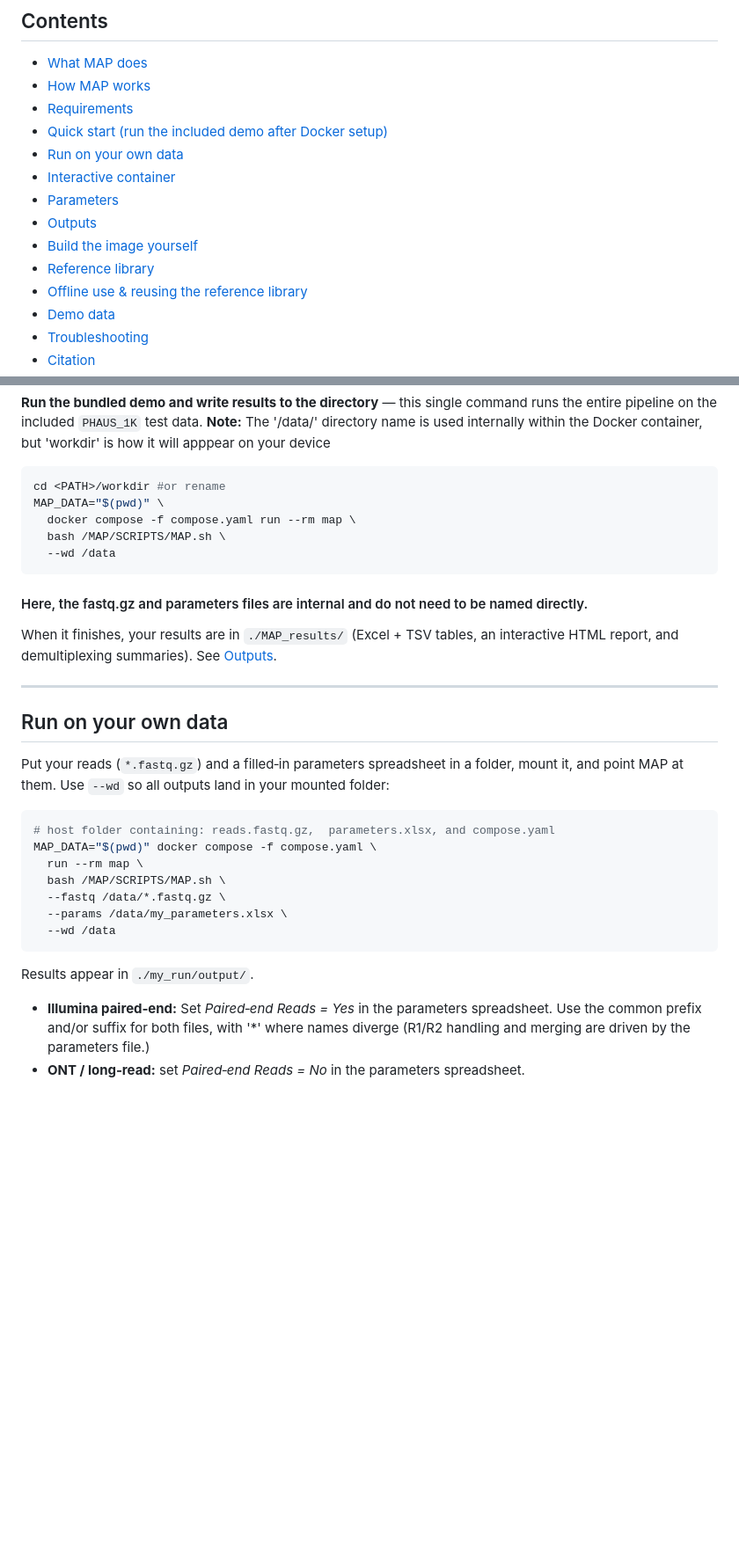
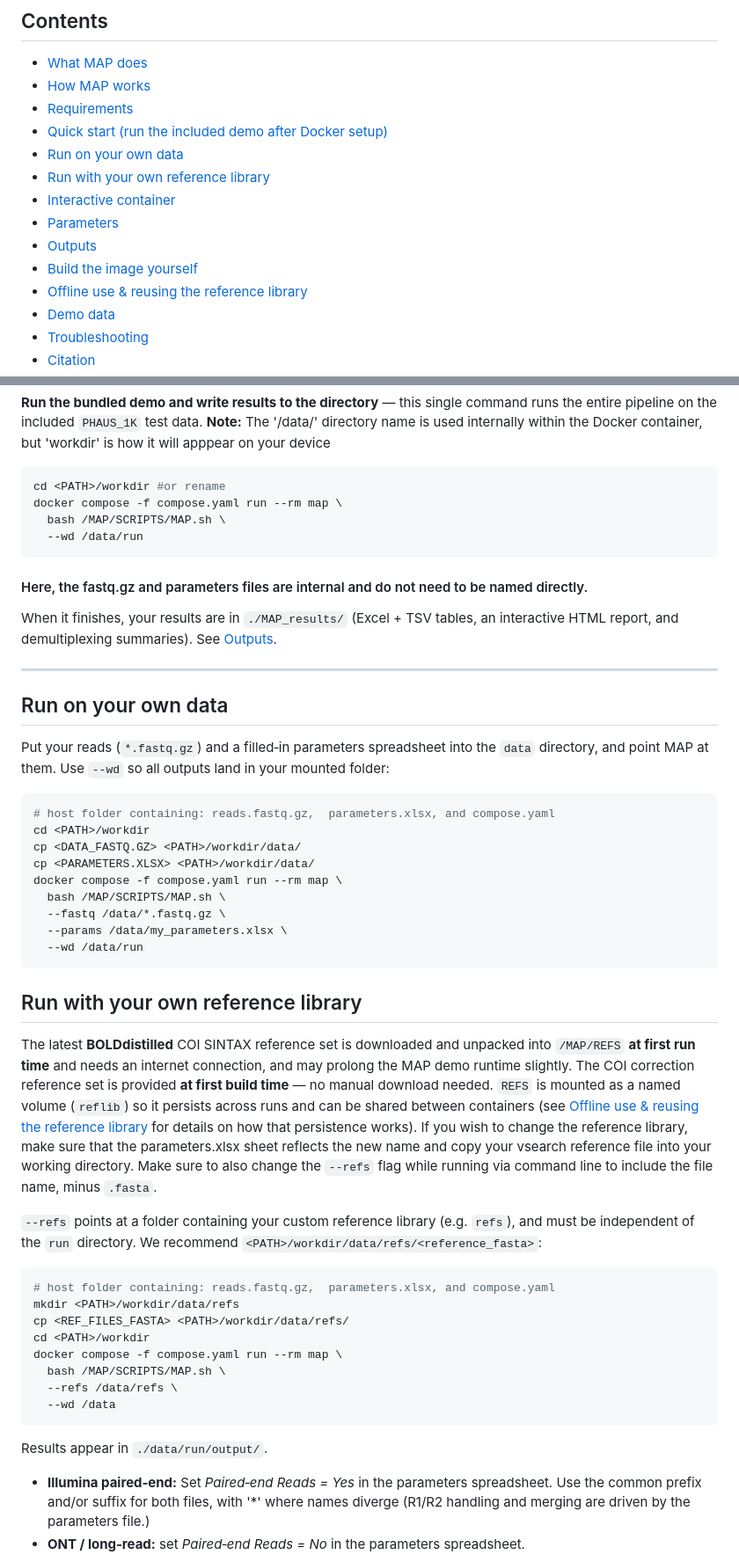
Before and after one commit to cbg-innov/MAP, a Markdown page: README.md, 2 parts joined by grey strips. Shown at 88% size. Rendered like a GitHub page; blank space fills up the shorter version.

Commit message:
Update README.md
changed instructions for more adaptive working directory setup

````diff
--- a/README.md
+++ b/README.md
@@ -10,11 +10,11 @@ MAP is a fully containerized metabarcoding pipeline that supports both **Illumin
 - [Requirements](#requirements)
 - [Quick start (run the included demo after Docker setup)](#quick-start-run-the-included-demo)
 - [Run on your own data](#run-on-your-own-data)
+- [Run with your own reference library](#run-with-your-own-reference-library)
 - [Interactive container](#interactive-container)
 - [Parameters](#parameters)
 - [Outputs](#outputs)
 - [Build the image yourself](#build-the-image-yourself)
-- [Reference library](#reference-library)
 - [Offline use & reusing the reference library](#offline-use--reusing-the-reference-library)
 - [Demo data](#demo-data)
 - [Troubleshooting](#troubleshooting)
@@ -88,10 +88,9 @@ Running MAP with no `--fastq`/`--params` runs this demo end‑to‑end.
 
 ```bash
 cd <PATH>/workdir #or rename
-MAP_DATA="$(pwd)" \
-  docker compose -f compose.yaml run --rm map \
+docker compose -f compose.yaml run --rm map \
   bash /MAP/SCRIPTS/MAP.sh \
-  --wd /data
+  --wd /data/run
 ```
 #### Here, the fastq.gz and parameters files are internal and do not need to be named directly.
 
@@ -101,19 +100,38 @@ When it finishes, your results are in `./MAP_results/` (Excel + TSV tables, an i
 
 ## Run on your own data
 
-Put your reads (`*.fastq.gz`) and a filled‑in parameters spreadsheet in a folder, mount it, and point MAP at them. Use `--wd` so all outputs land in your mounted folder:
+Put your reads (`*.fastq.gz`) and a filled‑in parameters spreadsheet into the `data` directory, and point MAP at them. Use `--wd` so all outputs land in your mounted folder:
 
 ```bash
 # host folder containing: reads.fastq.gz,  parameters.xlsx, and compose.yaml
-MAP_DATA="$(pwd)" docker compose -f compose.yaml \
-  run --rm map \
+cd <PATH>/workdir
+cp <DATA_FASTQ.GZ> <PATH>/workdir/data/
+cp <PARAMETERS.XLSX> <PATH>/workdir/data/
+docker compose -f compose.yaml run --rm map \
   bash /MAP/SCRIPTS/MAP.sh \
   --fastq /data/*.fastq.gz \
   --params /data/my_parameters.xlsx \
+  --wd /data/run
+```
+
+## Run with your own reference library
+
+The latest **BOLDdistilled** COI SINTAX reference set is downloaded and unpacked into `/MAP/REFS` **at first run time** and needs an internet connection, and may prolong the MAP demo runtime slightly. The COI correction reference set is provided **at first build time** — no manual download needed. `REFS` is mounted as a named volume (`reflib`) so it persists across runs and can be shared between containers (see [Offline use & reusing the reference library](#offline-use--reusing-the-reference-library) for details on how that persistence works). If you wish to change the reference library, make sure that the parameters.xlsx sheet reflects the new name and copy your vsearch reference file into your working directory. Make sure to also change the `--refs` flag while running via command line to include the file name, minus `.fasta`.
+
+`--refs` points at a folder containing your custom reference library (e.g. `refs`), and must be independent of the `run` directory. We recommend `<PATH>/workdir/data/refs/<reference_fasta>`:
+
+```bash
+# host folder containing: reads.fastq.gz,  parameters.xlsx, and compose.yaml
+mkdir <PATH>/workdir/data/refs
+cp <REF_FILES_FASTA> <PATH>/workdir/data/refs/
+cd <PATH>/workdir
+docker compose -f compose.yaml run --rm map \
+  bash /MAP/SCRIPTS/MAP.sh \
+  --refs /data/refs \
   --wd /data
 ```
 
-Results appear in `./my_run/output/`.
+Results appear in `./data/run/output/`.
 
 - **Illumina paired‑end:** Set *Paired‑end Reads = Yes* in the parameters spreadsheet. Use the common prefix and/or suffix for both files, with '*' where names diverge (R1/R2 handling and merging are driven by the parameters file.)
 - **ONT / long‑read:** set *Paired‑end Reads = No* in the parameters spreadsheet.
````
Also changed, not shown: other parts of README.md (+4 -23 lines).
